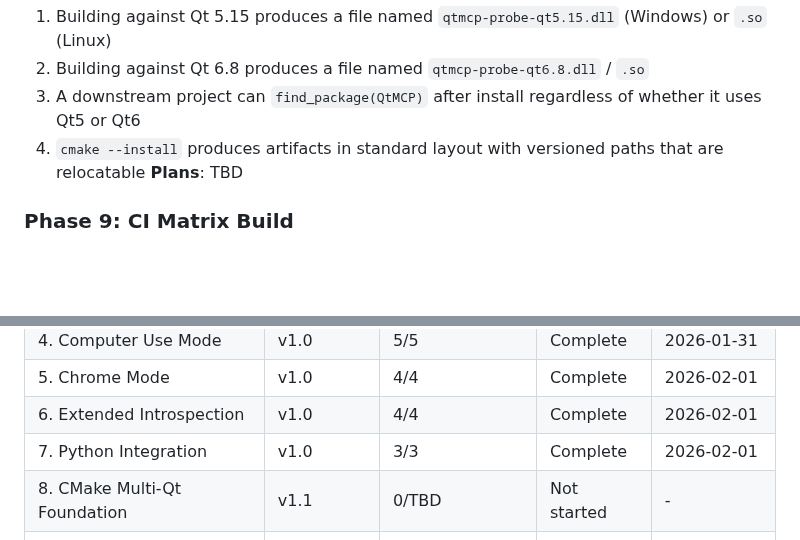
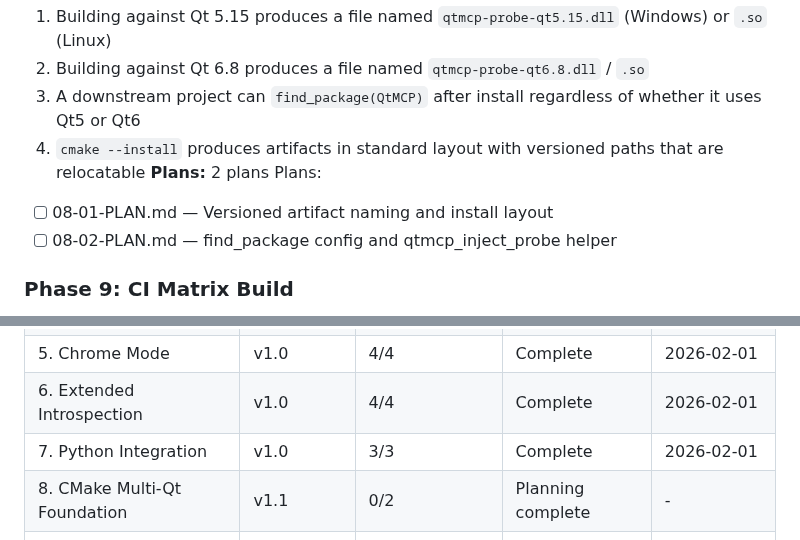
Before and after one commit to ssss2art/QtMcp, a Markdown page: .planning/ROADMAP.md, 2 parts joined by grey strips. Drawn GitHub-style; blank space fills up the shorter version.

Commit message:
docs(08): create phase plan
Phase 08: CMake Multi-Qt Foundation
- 2 plans in 2 waves
- 1 parallel, 1 sequential
- Ready for execution

Co-Authored-By: Claude Opus 4.5 <noreply@anthropic.com>

```diff
--- a/.planning/ROADMAP.md
+++ b/.planning/ROADMAP.md
@@ -43,7 +43,10 @@
   2. Building against Qt 6.8 produces a file named `qtmcp-probe-qt6.8.dll` / `.so`
   3. A downstream project can `find_package(QtMCP)` after install regardless of whether it uses Qt5 or Qt6
   4. `cmake --install` produces artifacts in standard layout with versioned paths that are relocatable
-**Plans**: TBD
+**Plans:** 2 plans
+Plans:
+- [ ] 08-01-PLAN.md — Versioned artifact naming and install layout
+- [ ] 08-02-PLAN.md — find_package config and qtmcp_inject_probe helper
 
 ### Phase 9: CI Matrix Build
 **Goal**: Every push validates the probe builds cleanly on 4 Qt versions across Windows and Linux
@@ -116,7 +119,7 @@
 | 5. Chrome Mode | v1.0 | 4/4 | Complete | 2026-02-01 |
 | 6. Extended Introspection | v1.0 | 4/4 | Complete | 2026-02-01 |
 | 7. Python Integration | v1.0 | 3/3 | Complete | 2026-02-01 |
-| 8. CMake Multi-Qt Foundation | v1.1 | 0/TBD | Not started | - |
+| 8. CMake Multi-Qt Foundation | v1.1 | 0/2 | Planning complete | - |
 | 9. CI Matrix Build | v1.1 | 0/TBD | Not started | - |
 | 10. Patched Qt 5.15.1 CI | v1.1 | 0/TBD | Not started | - |
 | 11. Release Automation | v1.1 | 0/TBD | Not started | - |
```
Also changed, not shown: 2 other files.
